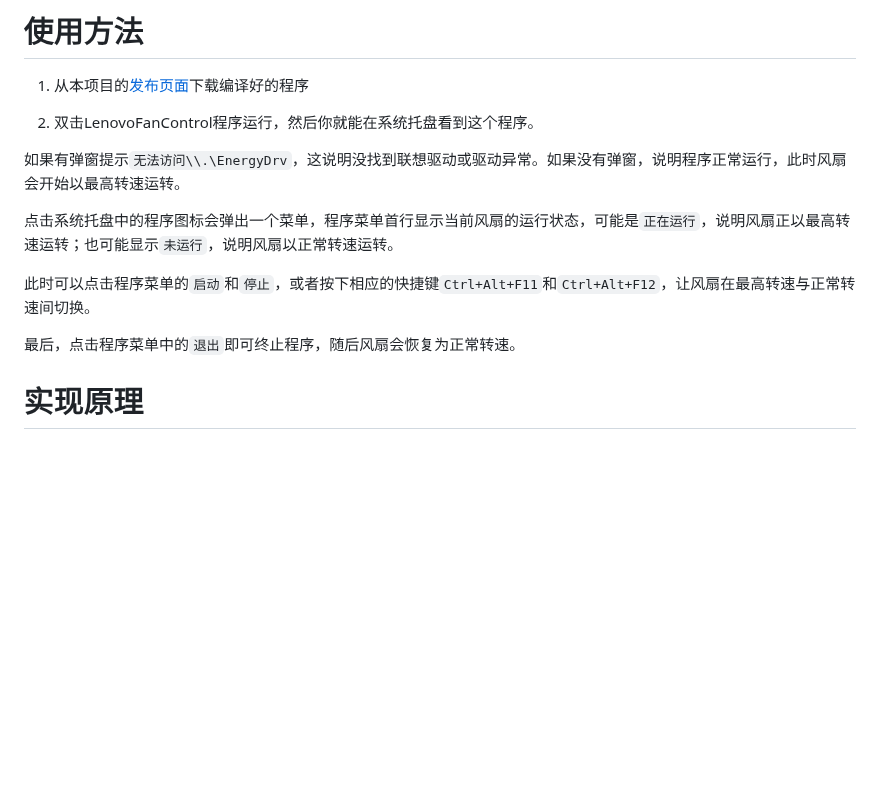
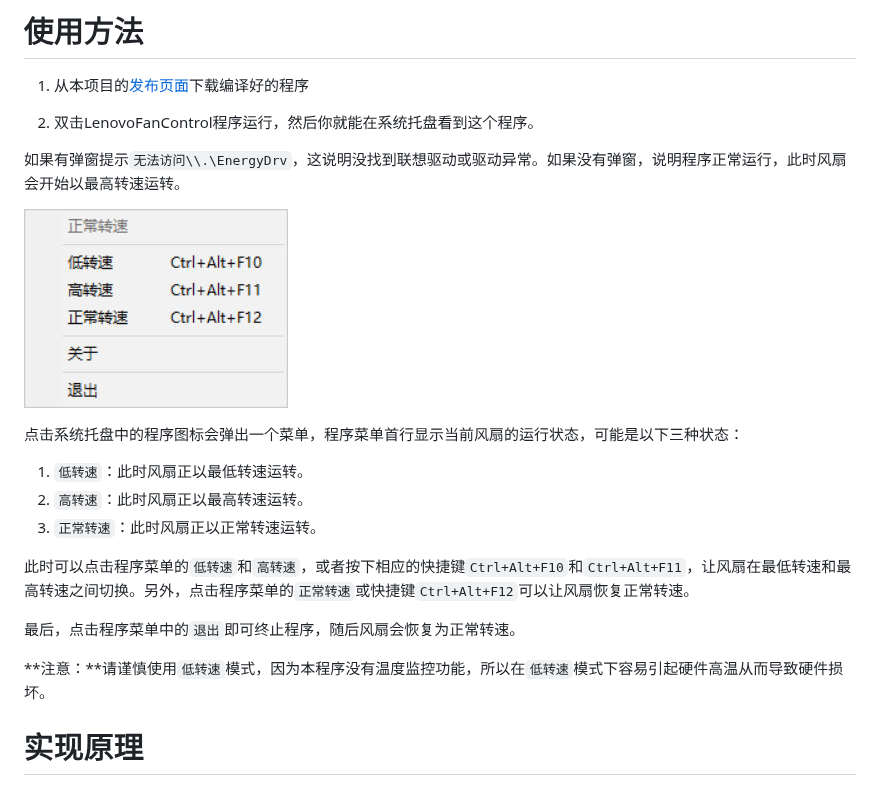
Before and after one commit to jiarandiana0307/Lenovo-Fan-Control, a Markdown page: README.zh_CN.md, the part around the change. Rendered like a GitHub page; pictures changed too: github/menu-screenshot-zh_CN.jpg (added); blank space fills up the shorter version.

```diff
--- a/README.zh_CN.md
+++ b/README.zh_CN.md
@@ -24,11 +24,19 @@ Language: [English](README.md)
 
 如果有弹窗提示`无法访问\\.\EnergyDrv`，这说明没找到联想驱动或驱动异常。如果没有弹窗，说明程序正常运行，此时风扇会开始以最高转速运转。
 
-点击系统托盘中的程序图标会弹出一个菜单，程序菜单首行显示当前风扇的运行状态，可能是`正在运行`，说明风扇正以最高转速运转；也可能显示`未运行`，说明风扇以正常转速运转。
+![程序菜单截图](github/menu-screenshot-zh_CN.jpg)
 
-此时可以点击程序菜单的`启动`和`停止`，或者按下相应的快捷键`Ctrl+Alt+F11`和`Ctrl+Alt+F12`，让风扇在最高转速与正常转速间切换。
+点击系统托盘中的程序图标会弹出一个菜单，程序菜单首行显示当前风扇的运行状态，可能是以下三种状态：
+
+1. `低转速`：此时风扇正以最低转速运转。
+2. `高转速`：此时风扇正以最高转速运转。
+3. `正常转速`：此时风扇正以正常转速运转。
+
+此时可以点击程序菜单的`低转速`和`高转速`，或者按下相应的快捷键`Ctrl+Alt+F10`和`Ctrl+Alt+F11`，让风扇在最低转速和最高转速之间切换。另外，点击程序菜单的`正常转速`或快捷键`Ctrl+Alt+F12`可以让风扇恢复正常转速。
 
 最后，点击程序菜单中的`退出`即可终止程序，随后风扇会恢复为正常转速。
+
+**注意：**请谨慎使用`低转速`模式，因为本程序没有温度监控功能，所以在`低转速`模式下容易引起硬件高温从而导致硬件损坏。
 
 # 实现原理
 
```
Also changed, not shown: README.md (+10 -2 lines), github/menu-screenshot.jpg (added), 4 other files.
